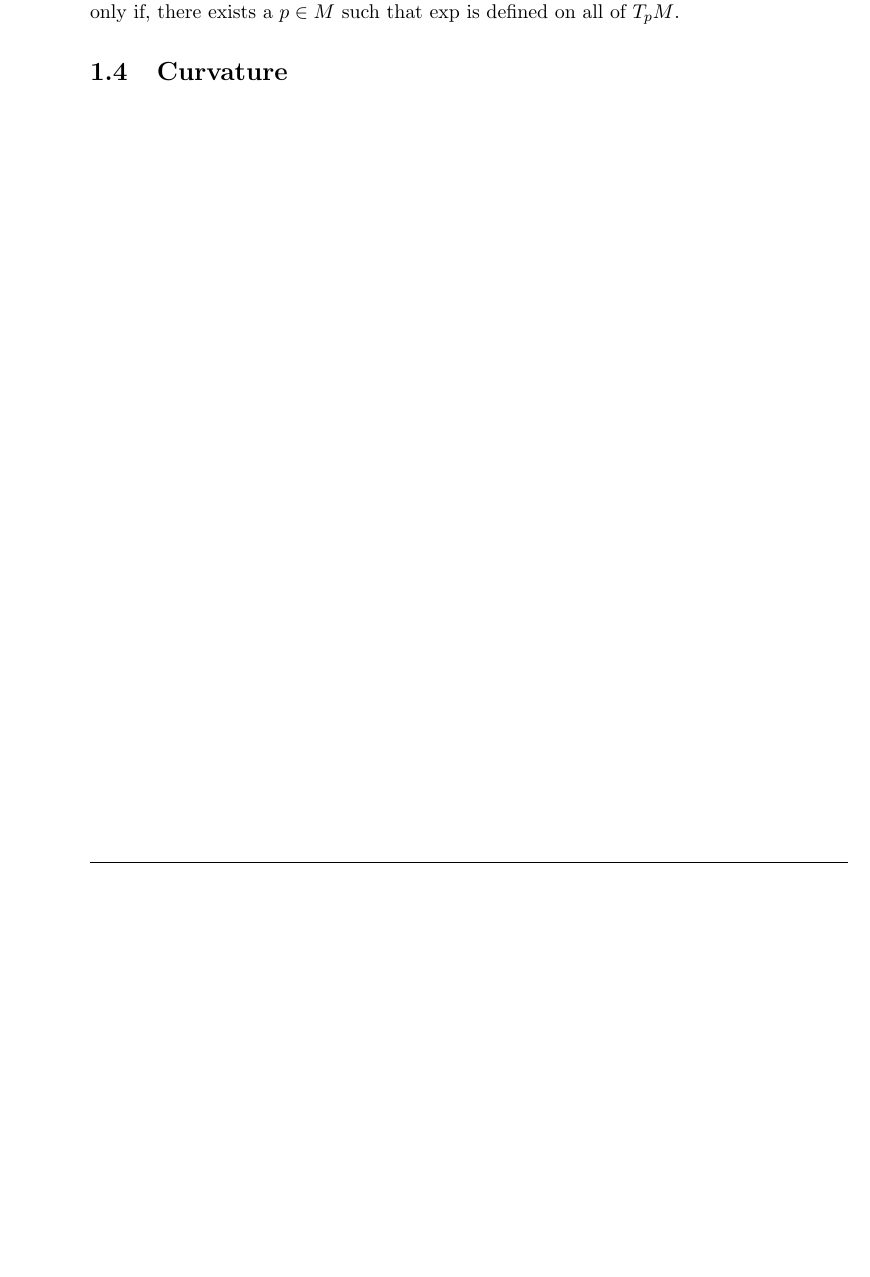
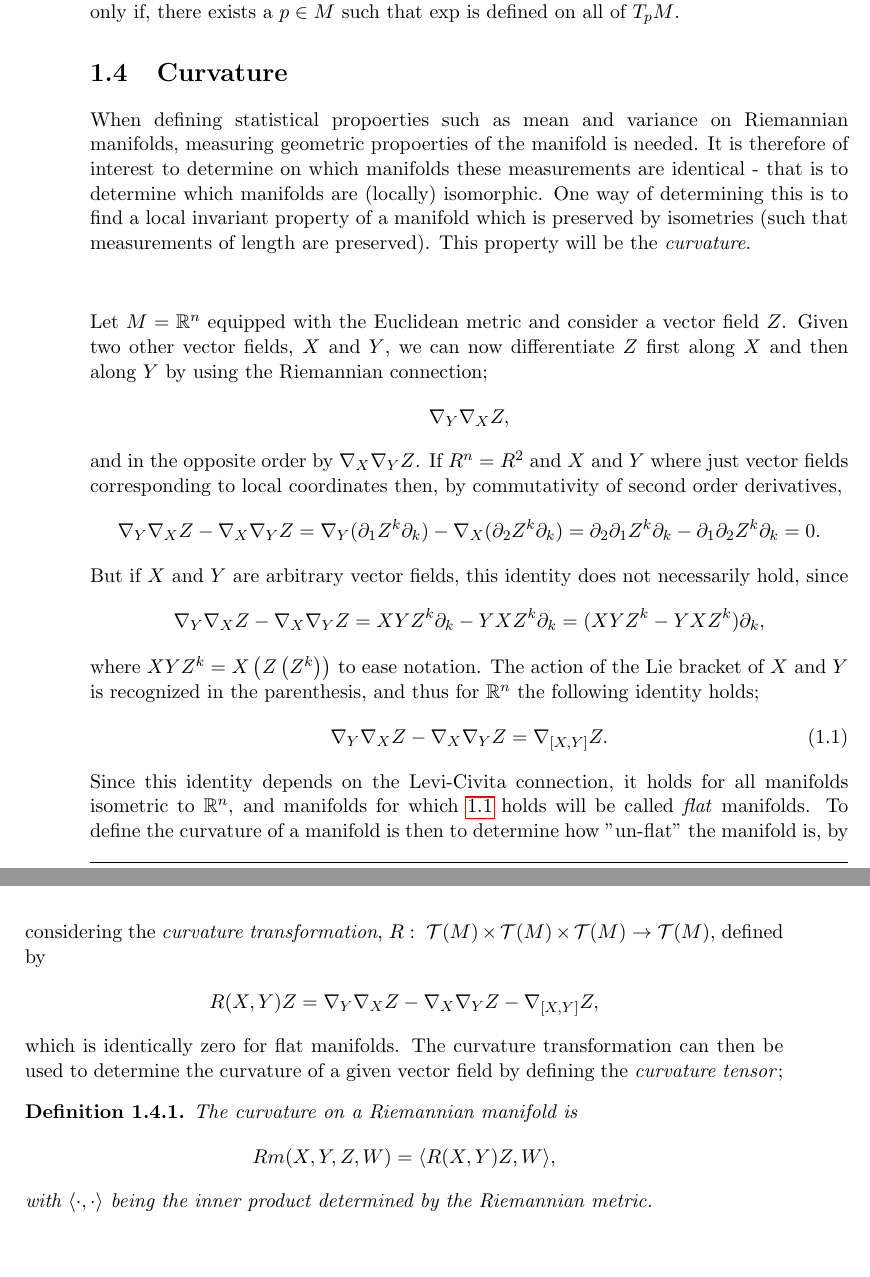
Before and after one commit to kdl457/Statistical-Analysis-on-Shapes, a LaTeX thesis (Latex/master.tex, which reads Latex/Preliminaries/Preliminaries.tex): part of page 12 of 13 before the commit and two parts of pages 12 and 13 of 15 after it, the two joined at a grey line, cut so that both start at the same text, the shorter picture padded with empty space. Compiled offline with pdfLaTeX.

Commit message:
Something about curvature

```diff
--- a/Latex/Preliminaries/Preliminaries.tex
+++ b/Latex/Preliminaries/Preliminaries.tex
@@ -98,6 +98,37 @@ The exponential map pushes a point $p \in M$ a unit distance in the direction of
 
 \section{Curvature}
 
+When defining statistical propoerties such as mean and variance on Riemannian manifolds, measuring geometric propoerties of the manifold is needed. It is therefore of interest to determine on which manifolds these measurements are identical - that is to determine which manifolds are (locally) isomorphic. One way of determining this is to find a local invariant property of a manifold which is preserved by isometries (such that measurements of length are preserved). This property will be the \textit{curvature}. \\[0.2 cm]
+
+Let $M = \R^n$ equipped with the Euclidean metric and consider a vector field $Z$. Given two other vector fields, $X$ and $Y$, we can now differentiate $Z$ first along $X$ and then along $Y$ by using the Riemannian connection;
+\begin{align*}
+\nabla_Y \nabla_X Z,
+\end{align*}
+and in the opposite order by $\nabla_X \nabla_Y Z$. If $R^n = R^2$ and $X$ and $Y$ where just vector fields corresponding to local coordinates then, by commutativity of second order derivatives,
+\begin{align*}
+\nabla_Y \nabla_X Z - \nabla_X \nabla_Y Z = \nabla_Y (\partial_1 Z^k \partial_k) - \nabla_X (\partial_2 Z^k \partial_k) = \partial_2 \partial_1 Z^k \partial_k - \partial_1 \partial_2 Z^k \partial_k = 0.
+\end{align*}
+But if $X$ and $Y$ are arbitrary vector fields, this identity does not necessarily hold, since
+\begin{align*}
+\nabla_Y \nabla_X Z - \nabla_X \nabla_Y Z = XYZ^k \partial_k - YXZ^k \partial_k = (XYZ^k - YXZ^k)\partial_k,
+\end{align*}
+where $XYZ^k = X \left( Z \left( Z^k \right) \right)$ to ease notation. The action of the Lie bracket of $X$ and $Y$ is recognized in the parenthesis, and thus for $\R^n$ the following identity holds;
+\begin{align}\label{flat}
+\nabla_Y \nabla_X Z - \nabla_X \nabla_Y Z = \nabla_{[X,Y]} Z.
+\end{align}
+Since this identity depends on the Levi-Civita connection, it holds for all manifolds isometric to $\R^n$, and manifolds for which \ref{flat} holds will be called \textit{flat} manifolds. To define the curvature of a manifold is then to determine how "un-flat" the manifold is, by considering the \textit{curvature transformation}, $R: \; \mathcal{T}(M) \times \mathcal{T}(M) \times \mathcal{T}(M) \rightarrow \mathcal{T}(M)$, defined by
+\begin{align*}
+R(X,Y)Z =  \nabla_Y \nabla_X Z - \nabla_X \nabla_Y Z - \nabla_{[X,Y]} Z,
+\end{align*}
+which is identically zero for flat manifolds. The curvature transformation can then be used to determine the curvature of a given vector field by defining the \textit{curvature tensor};
+
+\begin{definition}
+The curvature on a Riemannian manifold is
+\begin{align*}
+Rm(X,Y,Z,W) = \langle R(X,Y)Z, W \rangle,
+\end{align*}
+with $\langle \cdot ,  \cdot \rangle $ being the inner product determined by the Riemannian metric.
+\end{definition}
 
 
 
```
Also changed, not shown: Latex/master.pdf, Latex/Preliminaries/Preliminaries.tex (2 more changed lines), 5 other files.
